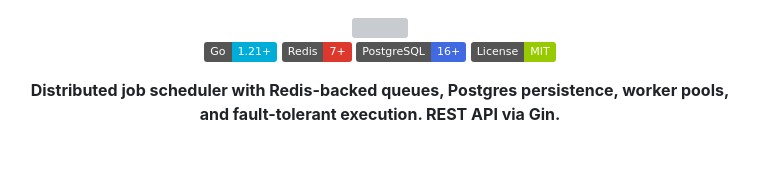
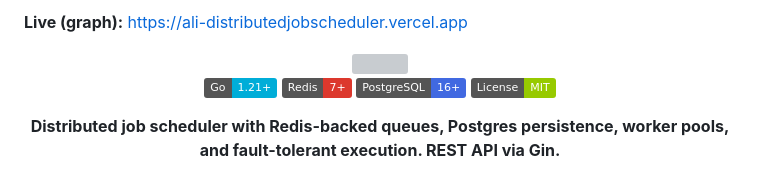
Before and after one commit to Aliipou/distributedJobscheduler, a Markdown page: README.md, the part around the change. GitHub-like rendering; badges without logos; grey boxes are pictures that could not be loaded.

Commit message:
docs: add Live graph deploy link (https://ali-distributedjobscheduler.vercel.app)

```diff
--- a/README.md
+++ b/README.md
@@ -1,3 +1,5 @@
+**Live (graph):** [https://ali-distributedjobscheduler.vercel.app](https://ali-distributedjobscheduler.vercel.app)
+
 <div align="center">
 
 <img src="https://capsule-render.vercel.app/api?type=waving&amp;color=gradient&amp;customColorList=4,12,18&amp;height=180&amp;section=header&amp;text=Distributed%20Job%20Scheduler&amp;fontSize=38&amp;fontColor=fff&amp;animation=twinkling&amp;fontAlignY=38" />
```
